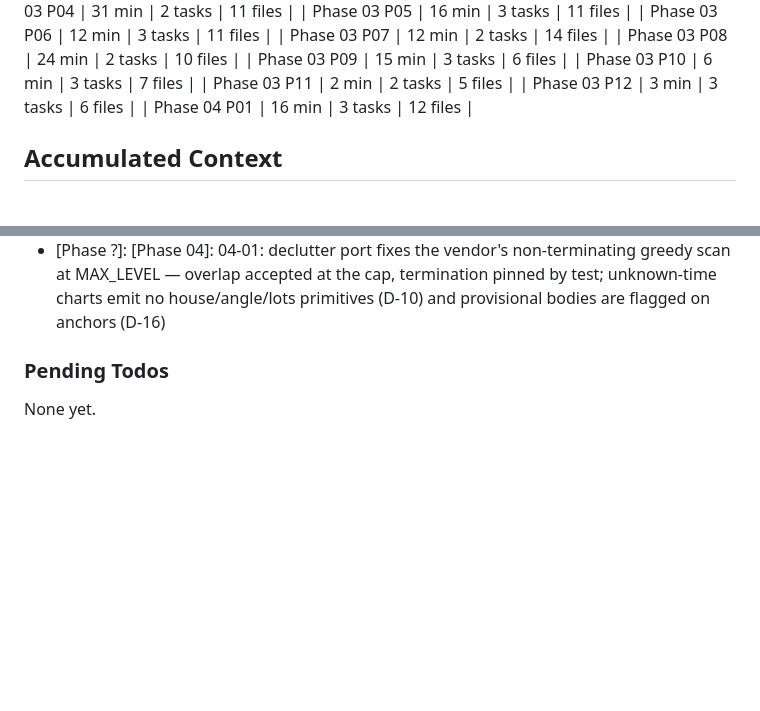
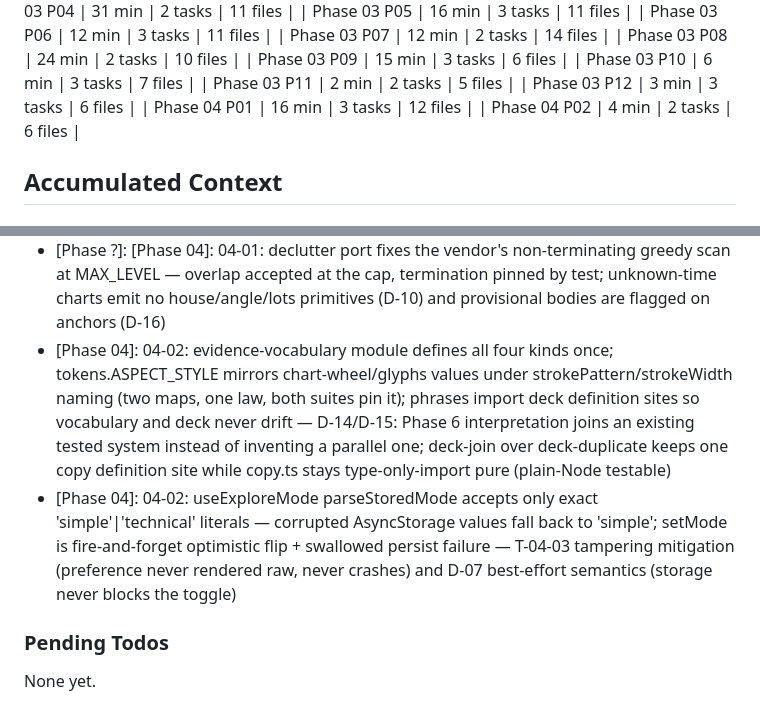
Before and after one commit to wvanderen/lemastra, a Markdown page: .planning/STATE.md, 2 parts joined by grey strips. Rendered like a GitHub page; blank space fills up the shorter version.

```diff
--- a/.planning/STATE.md
+++ b/.planning/STATE.md
@@ -82,6 +82,7 @@ Progress: [████████████████████] 25/25 p
 | Phase 03 P11 | 2 min | 2 tasks | 5 files |
 | Phase 03 P12 | 3 min | 3 tasks | 6 files |
 | Phase 04 P01 | 16 min | 3 tasks | 12 files |
+| Phase 04 P02 | 4 min | 2 tasks | 6 files |
 
 ## Accumulated Context
 
@@ -158,6 +159,8 @@ Decisions are logged in PROJECT.md Key Decisions table.
 - [Phase ?]: [Phase 04]: 04-01: no vitest graph loads CanvasKit — @shopify/react-native-skia + react-native-gesture-handler alias to committed facades (T-04-02); RNGH facade was a Rule 3 fix after _layout's GestureHandlerRootView pulled deep RN Flow imports into the birth-form graph
 - [Phase ?]: [Phase 04]: 04-01: wheel geometry is ONE pure module ported from vendor chart_diagram.py (anchor at 1st-house cusp → 9 o'clock, CCW longitudes, radii 330/302/252/210/130 at base 720) — every Phase-4 surface consumes it (STACK renderer split)
 - [Phase ?]: [Phase 04]: 04-01: declutter port fixes the vendor's non-terminating greedy scan at MAX_LEVEL — overlap accepted at the cap, termination pinned by test; unknown-time charts emit no house/angle/lots primitives (D-10) and provisional bodies are flagged on anchors (D-16)
+- [Phase 04]: 04-02: evidence-vocabulary module defines all four kinds once; tokens.ASPECT_STYLE mirrors chart-wheel/glyphs values under strokePattern/strokeWidth naming (two maps, one law, both suites pin it); phrases import deck definition sites so vocabulary and deck never drift — D-14/D-15: Phase 6 interpretation joins an existing tested system instead of inventing a parallel one; deck-join over deck-duplicate keeps one copy definition site while copy.ts stays type-only-import pure (plain-Node testable)
+- [Phase 04]: 04-02: useExploreMode parseStoredMode accepts only exact 'simple'|'technical' literals — corrupted AsyncStorage values fall back to 'simple'; setMode is fire-and-forget optimistic flip + swallowed persist failure — T-04-03 tampering mitigation (preference never rendered raw, never crashes) and D-07 best-effort semantics (storage never blocks the toggle)
 
 ### Pending Todos
 
```
Also changed, not shown: other parts of .planning/STATE.md (+7 -7 lines), .planning/REQUIREMENTS.md (+6 -6 lines), .planning/ROADMAP.md (+3 -3 lines).
